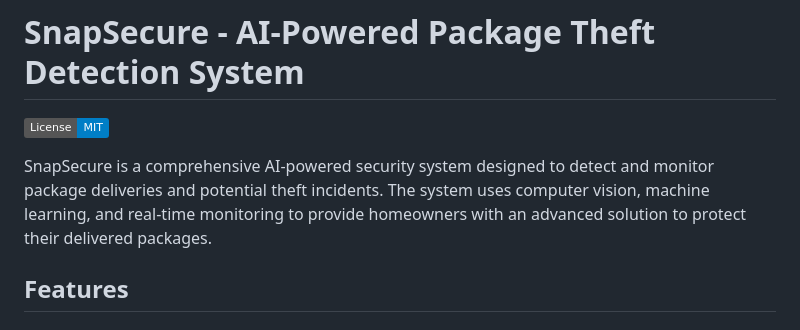
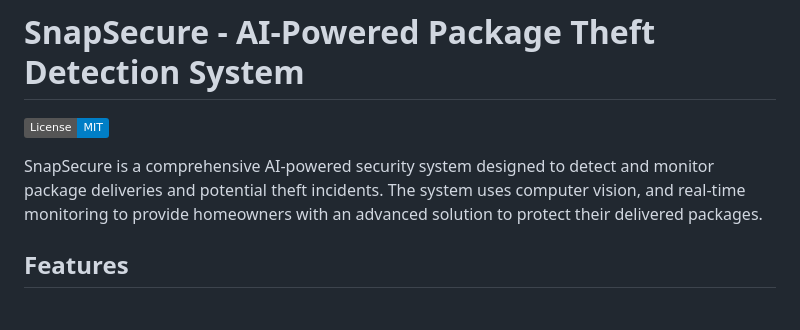
Before and after one commit to RahulRKS01/SnapSecure2.0, a Markdown page: README.md, the part around the change. GitHub-like rendering; badges without logos.

```diff
--- a/README.md
+++ b/README.md
@@ -2,7 +2,7 @@
 
 [![License: MIT](https://img.shields.io/badge/License-MIT-blue.svg)](https://opensource.org/licenses/MIT)
 
-SnapSecure is a comprehensive AI-powered security system designed to detect and monitor package deliveries and potential theft incidents. The system uses computer vision, machine learning, and real-time monitoring to provide homeowners with an advanced solution to protect their delivered packages.
+SnapSecure is a comprehensive AI-powered security system designed to detect and monitor package deliveries and potential theft incidents. The system uses computer vision, and real-time monitoring to provide homeowners with an advanced solution to protect their delivered packages.
 
 ## Features
 
```
